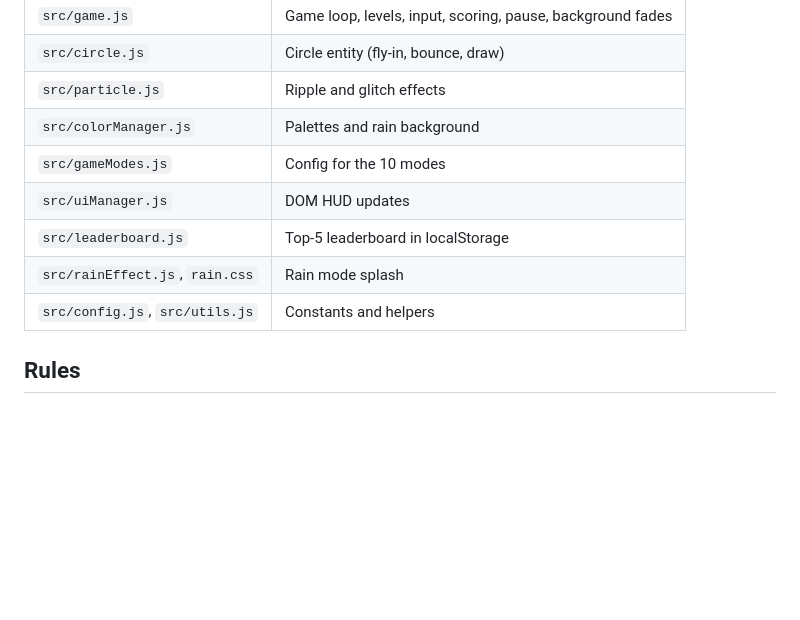
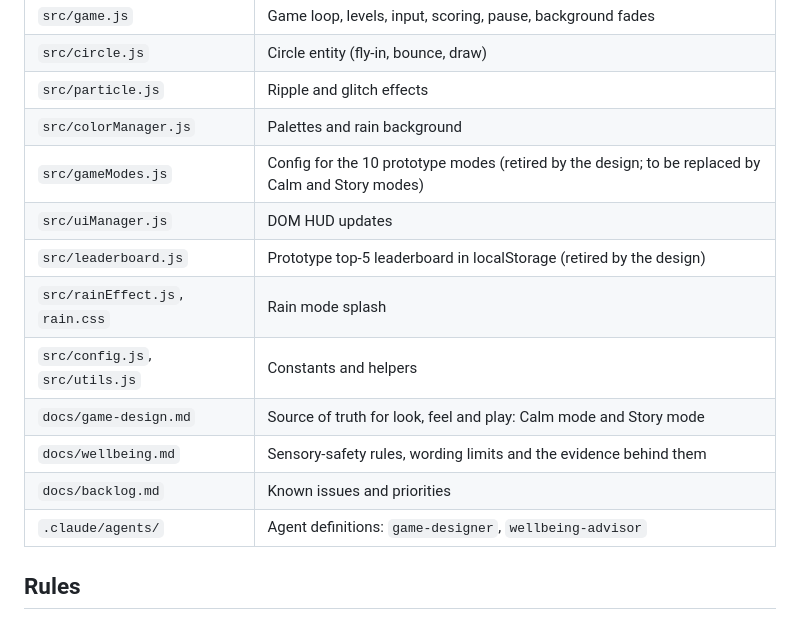
Before and after one commit to remon2014/pastel-pop, a Markdown page: CLAUDE.md, the part around the change. Rendered like a GitHub page; blank space fills up the shorter version.

```diff
--- a/CLAUDE.md
+++ b/CLAUDE.md
@@ -38,11 +38,15 @@ Current layout; update this table when files are added, moved or removed.
 | `src/circle.js` | Circle entity (fly-in, bounce, draw) |
 | `src/particle.js` | Ripple and glitch effects |
 | `src/colorManager.js` | Palettes and rain background |
-| `src/gameModes.js` | Config for the 10 modes |
+| `src/gameModes.js` | Config for the 10 prototype modes (retired by the design; to be replaced by Calm and Story modes) |
 | `src/uiManager.js` | DOM HUD updates |
-| `src/leaderboard.js` | Top-5 leaderboard in localStorage |
+| `src/leaderboard.js` | Prototype top-5 leaderboard in localStorage (retired by the design) |
 | `src/rainEffect.js`, `rain.css` | Rain mode splash |
 | `src/config.js`, `src/utils.js` | Constants and helpers |
+| `docs/game-design.md` | Source of truth for look, feel and play: Calm mode and Story mode |
+| `docs/wellbeing.md` | Sensory-safety rules, wording limits and the evidence behind them |
+| `docs/backlog.md` | Known issues and priorities |
+| `.claude/agents/` | Agent definitions: `game-designer`, `wellbeing-advisor` |
 
 ## Rules
 - **Static assets go in `public/`.** Vite only copies files from `public/` into the build. Anything in the repo root (icons, `sw.js`, CSS loaded at runtime) is missing from production builds.
```
Also changed, not shown: .claude/agents/wellbeing-advisor.md (renamed from .claude/agents/calm-mode-psychologist.md, +11 -11 lines).
